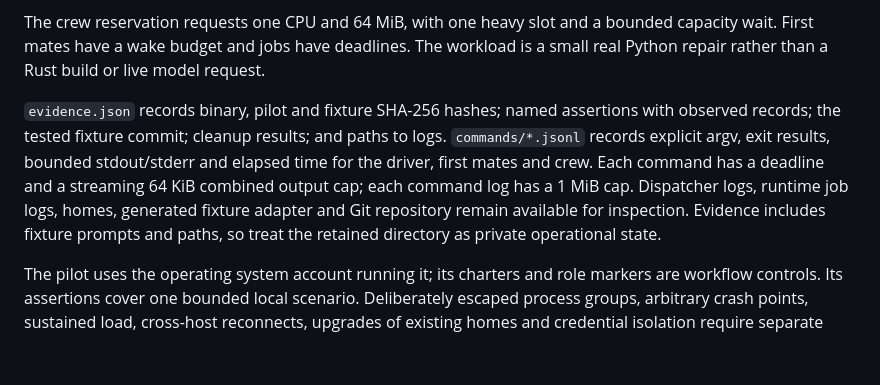
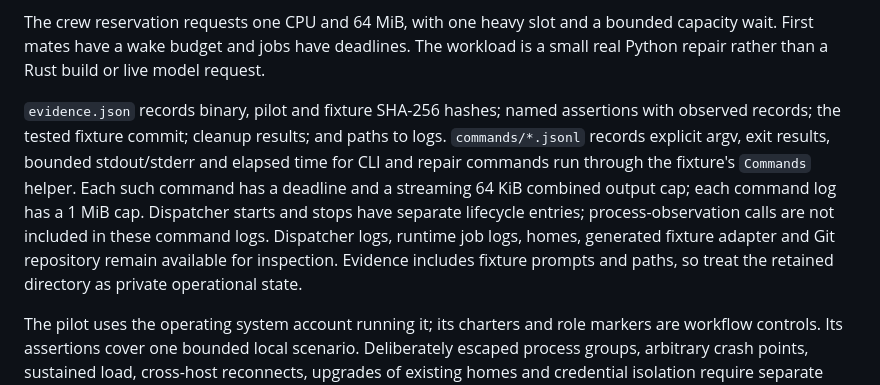
Before and after one commit to kirkins/privateer, a Markdown page: docs/recovery-pilot.md, the part around the change. Rendered like a GitHub page; blank space fills up the shorter version.

```diff
--- a/docs/recovery-pilot.md
+++ b/docs/recovery-pilot.md
@@ -22,7 +22,7 @@ The script prints a small JSON summary with `passed`, `native_inference`, `direc
 
 The crew reservation requests one CPU and 64 MiB, with one heavy slot and a bounded capacity wait. First mates have a wake budget and jobs have deadlines. The workload is a small real Python repair rather than a Rust build or live model request.
 
-`evidence.json` records binary, pilot and fixture SHA-256 hashes; named assertions with observed records; the tested fixture commit; cleanup results; and paths to logs. `commands/*.jsonl` records explicit argv, exit results, bounded stdout/stderr and elapsed time for the driver, first mates and crew. Each command has a deadline and a streaming 64 KiB combined output cap; each command log has a 1 MiB cap. Dispatcher logs, runtime job logs, homes, generated fixture adapter and Git repository remain available for inspection. Evidence includes fixture prompts and paths, so treat the retained directory as private operational state.
+`evidence.json` records binary, pilot and fixture SHA-256 hashes; named assertions with observed records; the tested fixture commit; cleanup results; and paths to logs. `commands/*.jsonl` records explicit argv, exit results, bounded stdout/stderr and elapsed time for CLI and repair commands run through the fixture's `Commands` helper. Each such command has a deadline and a streaming 64 KiB combined output cap; each command log has a 1 MiB cap. Dispatcher starts and stops have separate lifecycle entries; process-observation calls are not included in these command logs. Dispatcher logs, runtime job logs, homes, generated fixture adapter and Git repository remain available for inspection. Evidence includes fixture prompts and paths, so treat the retained directory as private operational state.
 
 The pilot uses the operating system account running it; its charters and role markers are workflow controls. Its assertions cover one bounded local scenario. Deliberately escaped process groups, arbitrary crash points, sustained load, cross-host reconnects, upgrades of existing homes and credential isolation require separate qualification.
 
```
Also changed, not shown: docs/architecture.md (+3 -1 lines), docs/design/conversation-and-activation.md (+2 -2 lines).
